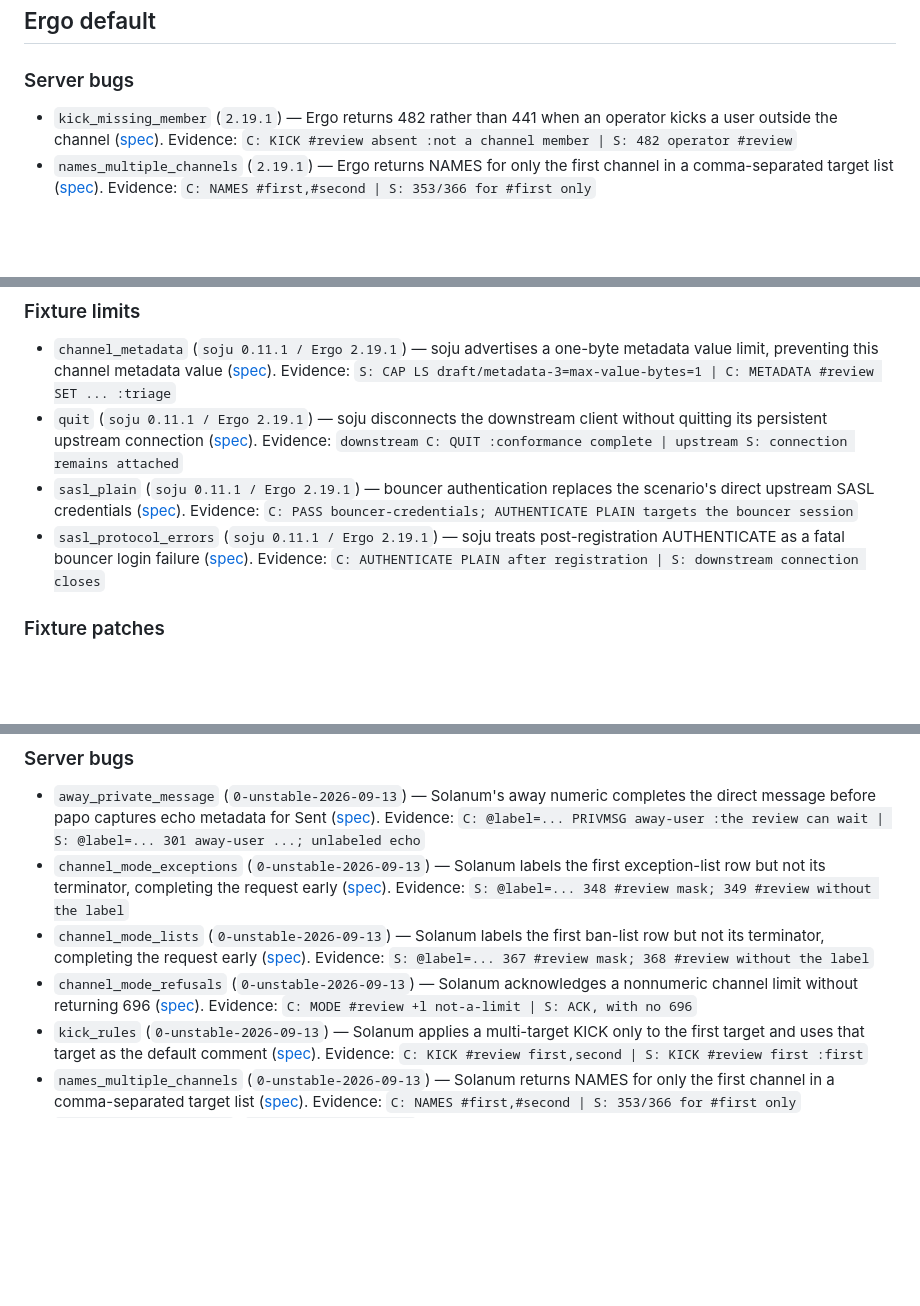
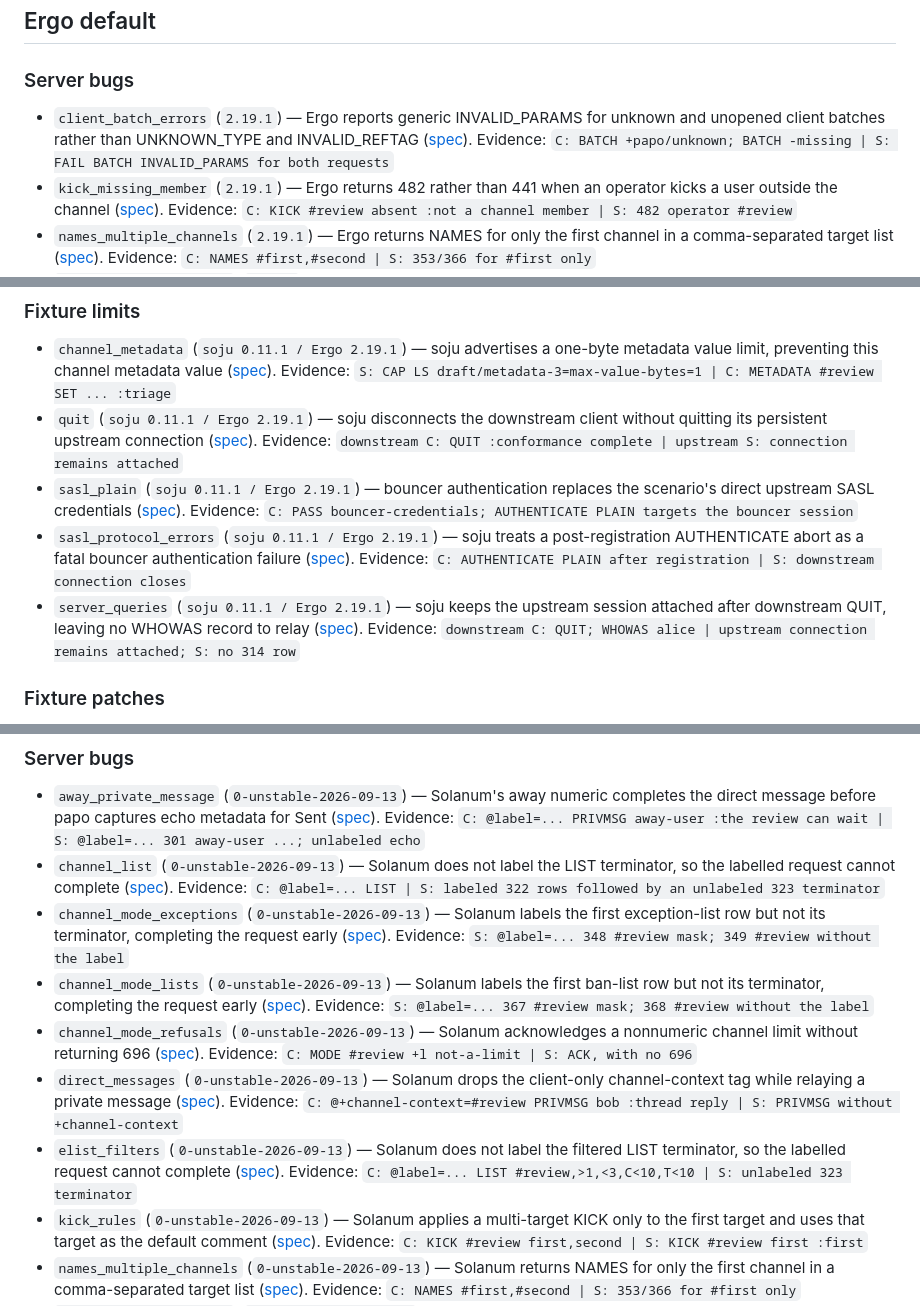
Before and after one commit to luizribeiro/papo, a Markdown page: docs/server-notes.md, 3 parts joined by grey strips. GitHub-like rendering; blank space fills up the shorter version.

Commit message:
docs(conformance): regenerate coverage and server notes
Combine main's ISUPPORT evidence with the rebased waiver scenarios and structured server exceptions.

```diff
--- a/docs/server-notes.md
+++ b/docs/server-notes.md
@@ -7,6 +7,7 @@ Wire excerpts use `C:` for client lines and `S:` for server lines.
 ## Ergo default
 
 ### Server bugs
+- `client_batch_errors` (`2.19.1`) — Ergo reports generic INVALID_PARAMS for unknown and unopened client batches rather than UNKNOWN_TYPE and INVALID_REFTAG ([spec](https://ircv3.net/specs/extensions/client-batch)). Evidence: `C: BATCH +papo/unknown; BATCH -missing | S: FAIL BATCH INVALID_PARAMS for both requests`
 - `kick_missing_member` (`2.19.1`) — Ergo returns 482 rather than 441 when an operator kicks a user outside the channel ([spec](https://modern.ircdocs.horse/#kick-message)). Evidence: `C: KICK #review absent :not a channel member | S: 482 operator #review`
 - `names_multiple_channels` (`2.19.1`) — Ergo returns NAMES for only the first channel in a comma-separated target list ([spec](https://modern.ircdocs.horse/#names-message)). Evidence: `C: NAMES #first,#second | S: 353/366 for #first only`
 - `partially_invalid_join` (`2.19.1`) — Ergo accepts the valid JOIN target but reports the malformed target with 403 rather than 476 ([spec](https://modern.ircdocs.horse/#join-message)). Evidence: `C: JOIN #valid,#invalid-control-G | S: JOIN #valid; 403 #invalid-control-G`
@@ -84,7 +87,8 @@ Wire excerpts use `C:` for client lines and `S:` for server lines.
 - `channel_metadata` (`soju 0.11.1 / Ergo 2.19.1`) — soju advertises a one-byte metadata value limit, preventing this channel metadata value ([spec](https://ircv3.net/specs/extensions/metadata)). Evidence: `S: CAP LS draft/metadata-3=max-value-bytes=1 | C: METADATA #review SET ... :triage`
 - `quit` (`soju 0.11.1 / Ergo 2.19.1`) — soju disconnects the downstream client without quitting its persistent upstream connection ([spec](https://modern.ircdocs.horse/#quit-message)). Evidence: `downstream C: QUIT :conformance complete | upstream S: connection remains attached`
 - `sasl_plain` (`soju 0.11.1 / Ergo 2.19.1`) — bouncer authentication replaces the scenario's direct upstream SASL credentials ([spec](https://ircv3.net/specs/extensions/sasl-3.2)). Evidence: `C: PASS bouncer-credentials; AUTHENTICATE PLAIN targets the bouncer session`
-- `sasl_protocol_errors` (`soju 0.11.1 / Ergo 2.19.1`) — soju treats post-registration AUTHENTICATE as a fatal bouncer login failure ([spec](https://ircv3.net/specs/extensions/sasl-3.2)). Evidence: `C: AUTHENTICATE PLAIN after registration | S: downstream connection closes`
+- `sasl_protocol_errors` (`soju 0.11.1 / Ergo 2.19.1`) — soju treats a post-registration AUTHENTICATE abort as a fatal bouncer authentication failure ([spec](https://ircv3.net/specs/extensions/sasl-3.2)). Evidence: `C: AUTHENTICATE PLAIN after registration | S: downstream connection closes`
+- `server_queries` (`soju 0.11.1 / Ergo 2.19.1`) — soju keeps the upstream session attached after downstream QUIT, leaving no WHOWAS record to relay ([spec](https://modern.ircdocs.horse/#whowas-message)). Evidence: `downstream C: QUIT; WHOWAS alice | upstream connection remains attached; S: no 314 row`
 
 ### Fixture patches
 - `nix/soju-cap-lines.patch` — Splits downstream CAP LS replies into continuation lines with at most 400 capability bytes. Why: soju emits every proxied Ergo capability on one IRC line, exceeding the 512-byte wire limit. Evidence: `Before: one CAP * LS line exceeded 512 bytes; after: CAP * LS * continuations end with CAP * LS.` Server bug: **yes**.
@@ -110,9 +114,12 @@ Wire excerpts use `C:` for client lines and `S:` for server lines.
 
 ### Server bugs
 - `away_private_message` (`0-unstable-2026-09-13`) — Solanum's away numeric completes the direct message before papo captures echo metadata for Sent ([spec](https://ircv3.net/specs/extensions/labeled-response)). Evidence: `C: @label=... PRIVMSG away-user :the review can wait | S: @label=... 301 away-user ...; unlabeled echo`
+- `channel_list` (`0-unstable-2026-09-13`) — Solanum does not label the LIST terminator, so the labelled request cannot complete ([spec](https://ircv3.net/specs/extensions/labeled-response)). Evidence: `C: @label=... LIST | S: labeled 322 rows followed by an unlabeled 323 terminator`
 - `channel_mode_exceptions` (`0-unstable-2026-09-13`) — Solanum labels the first exception-list row but not its terminator, completing the request early ([spec](https://ircv3.net/specs/extensions/labeled-response)). Evidence: `S: @label=... 348 #review mask; 349 #review without the label`
 - `channel_mode_lists` (`0-unstable-2026-09-13`) — Solanum labels the first ban-list row but not its terminator, completing the request early ([spec](https://ircv3.net/specs/extensions/labeled-response)). Evidence: `S: @label=... 367 #review mask; 368 #review without the label`
 - `channel_mode_refusals` (`0-unstable-2026-09-13`) — Solanum acknowledges a nonnumeric channel limit without returning 696 ([spec](https://modern.ircdocs.horse/#mode-message)). Evidence: `C: MODE #review +l not-a-limit | S: ACK, with no 696`
+- `direct_messages` (`0-unstable-2026-09-13`) — Solanum drops the client-only channel-context tag while relaying a private message ([spec](https://ircv3.net/specs/extensions/message-tags)). Evidence: `C: @+channel-context=#review PRIVMSG bob :thread reply | S: PRIVMSG without +channel-context`
+- `elist_filters` (`0-unstable-2026-09-13`) — Solanum does not label the filtered LIST terminator, so the labelled request cannot complete ([spec](https://ircv3.net/specs/extensions/labeled-response)). Evidence: `C: @label=... LIST #review,>1,<3,C<10,T<10 | S: unlabeled 323 terminator`
 - `kick_rules` (`0-unstable-2026-09-13`) — Solanum applies a multi-target KICK only to the first target and uses that target as the default comment ([spec](https://modern.ircdocs.horse/#kick-message)). Evidence: `C: KICK #review first,second | S: KICK #review first :first`
 - `names_multiple_channels` (`0-unstable-2026-09-13`) — Solanum returns NAMES for only the first channel in a comma-separated target list ([spec](https://modern.ircdocs.horse/#names-message)). Evidence: `C: NAMES #first,#second | S: 353/366 for #first only`
 - `partially_invalid_join` (`0-unstable-2026-09-13`) — Solanum accepts the valid JOIN target but reports the malformed target with 479 rather than 476 ([spec](https://modern.ircdocs.horse/#join-message)). Evidence: `C: JOIN #valid,#invalid-control-G | S: JOIN #valid; 479 #invalid-control-G`
```
Also changed, not shown: other parts of docs/server-notes.md (+3 -0 lines), docs/conformance-coverage.md (+42 -42 lines).
